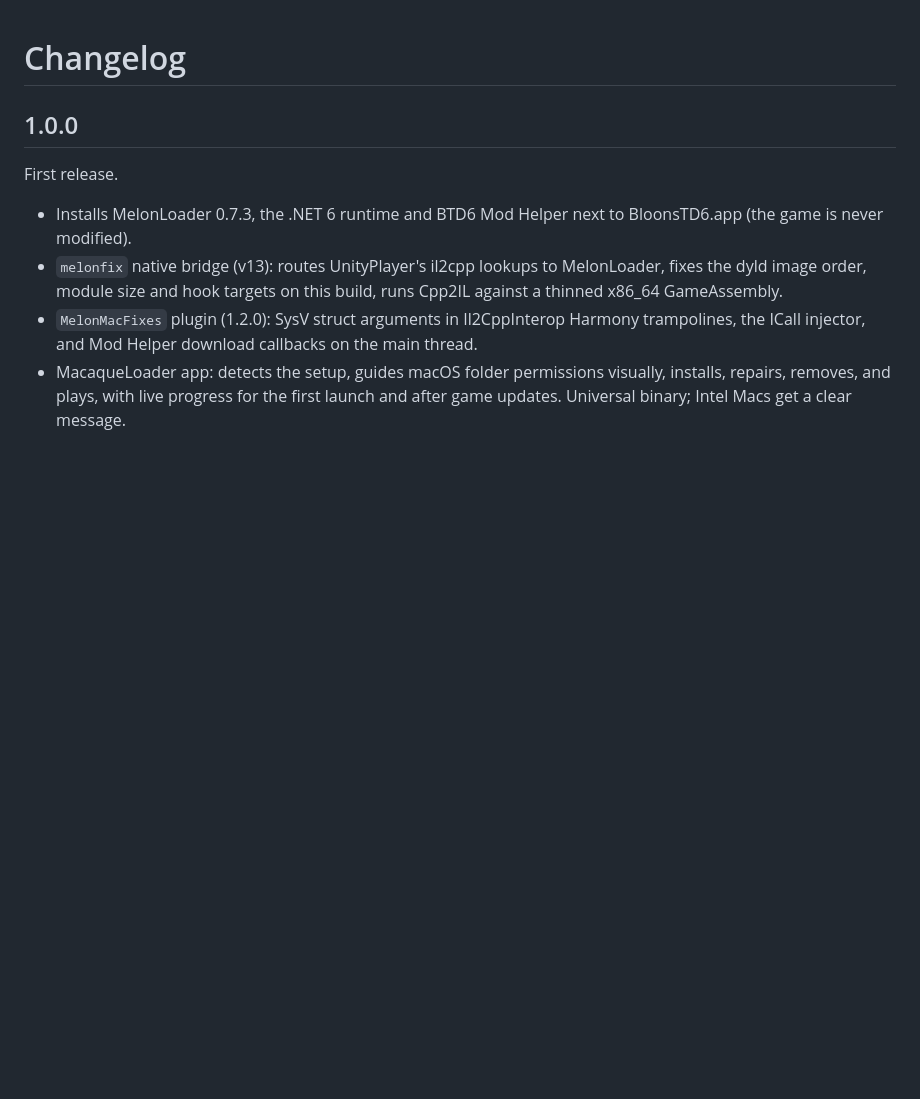
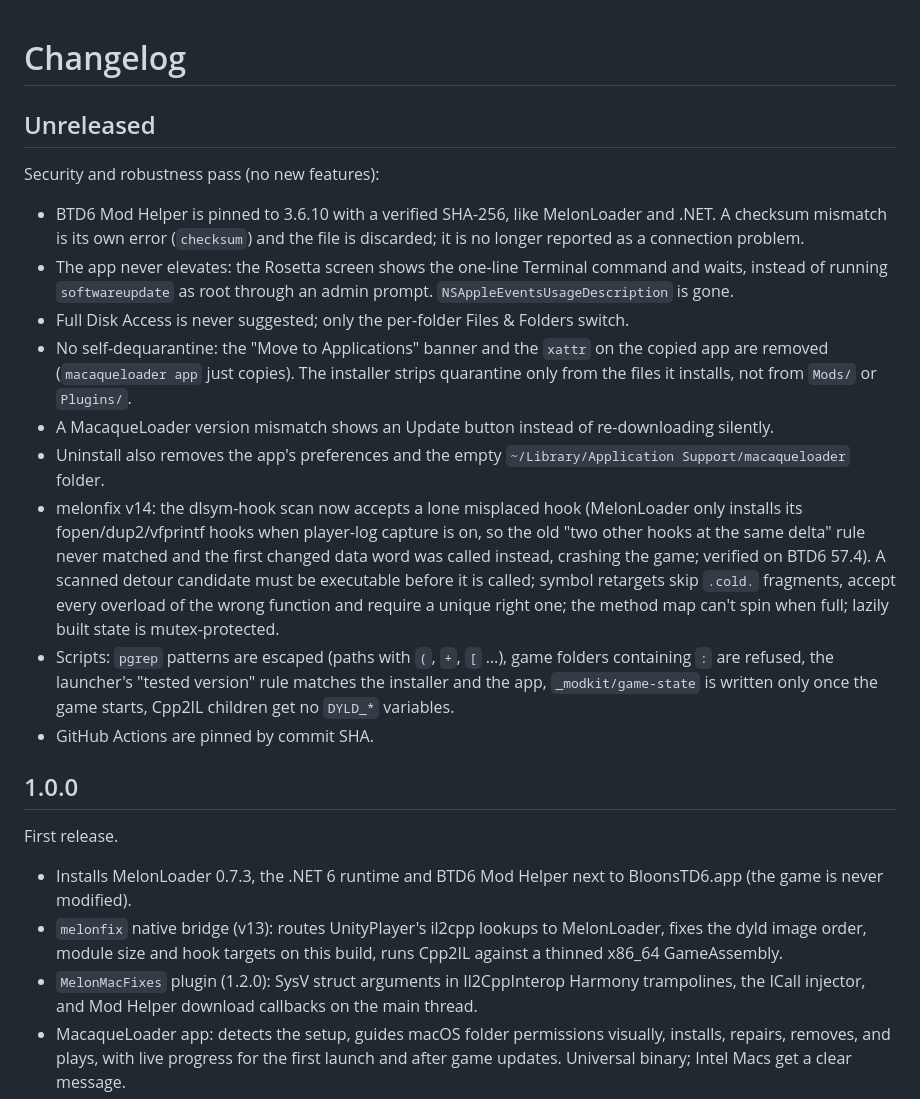
Before and after one commit to dimslalom/btd6-macaque-mod-loader, a Markdown page: CHANGELOG.md, the part around the change. Rendered like a GitHub page; blank space fills up the shorter version.

```diff
--- a/CHANGELOG.md
+++ b/CHANGELOG.md
@@ -1,4 +1,28 @@
 # Changelog
+
+## Unreleased
+
+Security and robustness pass (no new features):
+
+- BTD6 Mod Helper is pinned to 3.6.10 with a verified SHA-256, like MelonLoader and .NET. A checksum mismatch is its own
+  error (`checksum`) and the file is discarded; it is no longer reported as a connection problem.
+- The app never elevates: the Rosetta screen shows the one-line Terminal command and waits, instead of running
+  `softwareupdate` as root through an admin prompt. `NSAppleEventsUsageDescription` is gone.
+- Full Disk Access is never suggested; only the per-folder Files & Folders switch.
+- No self-dequarantine: the "Move to Applications" banner and the `xattr` on the copied app are removed (`macaqueloader
+  app` just copies). The installer strips quarantine only from the files it installs, not from `Mods/` or `Plugins/`.
+- A MacaqueLoader version mismatch shows an Update button instead of re-downloading silently.
+- Uninstall also removes the app's preferences and the empty `~/Library/Application Support/macaqueloader` folder.
+- melonfix v14: the dlsym-hook scan now accepts a lone misplaced hook (MelonLoader only installs its fopen/dup2/vfprintf
+  hooks when player-log capture is on, so the old "two other hooks at the same delta" rule never matched and the first
+  changed data word was called instead, crashing the game; verified on BTD6 57.4). A scanned detour candidate must be
+  executable before it is called; symbol retargets skip `.cold.`
+  fragments, accept every overload of the wrong function and require a unique right one; the method map can't spin
+  when full; lazily built state is mutex-protected.
+- Scripts: `pgrep` patterns are escaped (paths with `(`, `+`, `[` …), game folders containing `:` are refused, the
+  launcher's "tested version" rule matches the installer and the app, `_modkit/game-state` is written only once the game
+  starts, Cpp2IL children get no `DYLD_*` variables.
+- GitHub Actions are pinned by commit SHA.
 
 ## 1.0.0
 
```
Also changed, not shown: README.md (+25 -1 lines), docs/DESIGN.md (+11 -1 lines), docs/readme/permission-dark.gif, docs/readme/permission-light.gif, docs/readme/rosetta-dark.png, docs/readme/rosetta-light.png, 11 other files.
